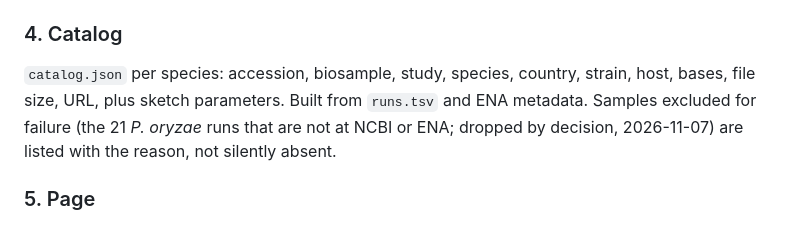
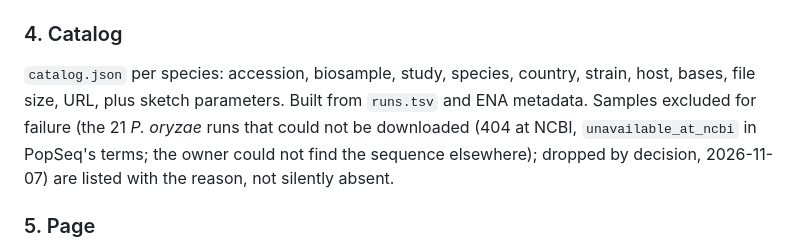
Before and after one commit to stajichlab/GmG, a Markdown page: docs/plan_web_sketches.md, the part around the change. Drawn GitHub-style.

Commit message:
docs: P. oryzae wording matches PopSeq's unavailable_at_ncbi
Co-Authored-By: Claude Sonnet 5.5 <noreply@anthropic.com>
Claude-Session: https://claude.ai/code/session_01DDHWqZPFT65ZTfW8RNWDHL

```diff
--- a/docs/plan_web_sketches.md
+++ b/docs/plan_web_sketches.md
@@ -37,7 +37,7 @@ Prefer (a) if it costs under 0.1 MB per sample (measure).
 - Parity tests: native `run --from-sketches` on the original sketches against the compact files, covering random subsets of different sizes (QC is cohort-relative: size_z, shoulder, `unrelated_to_cohort`, and the picked halves all depend on the subset), not only the seven whole species; plus wasm against native, as `parity.mjs` does. Expect exact identity of ani, flags and clusters; any difference blocks the plan until explained. Not yet checked: whether `dist::compute` is bit-identical between native and wasm.
 
 ### 4. Catalog
-`catalog.json` per species: accession, biosample, study, species, country, strain, host, bases, file size, URL, plus sketch parameters. Built from `runs.tsv` and ENA metadata. Samples excluded for failure (the 21 *P. oryzae* runs that are not at NCBI or ENA; dropped by decision, 2026-11-07) are listed with the reason, not silently absent.
+`catalog.json` per species: accession, biosample, study, species, country, strain, host, bases, file size, URL, plus sketch parameters. Built from `runs.tsv` and ENA metadata. Samples excluded for failure (the 21 *P. oryzae* runs that could not be downloaded (404 at NCBI, `unavailable_at_ncbi` in PopSeq's terms; the owner could not find the sequence elsewhere); dropped by decision, 2026-11-07) are listed with the reason, not silently absent.
 
 ### 5. Page
 - Species picker or accession paste; shows the catalog rows, total download size, a cap (for example 400 samples), a progress bar, and cancels cleanly.
```
